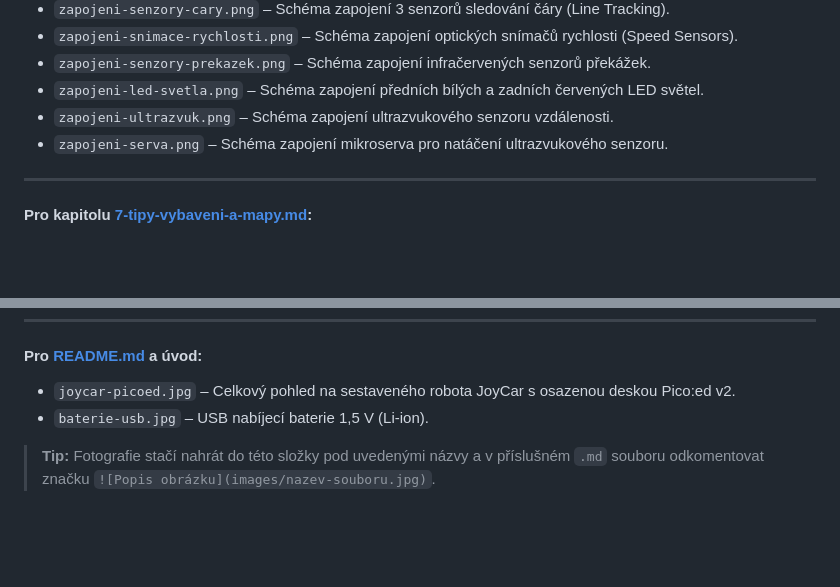
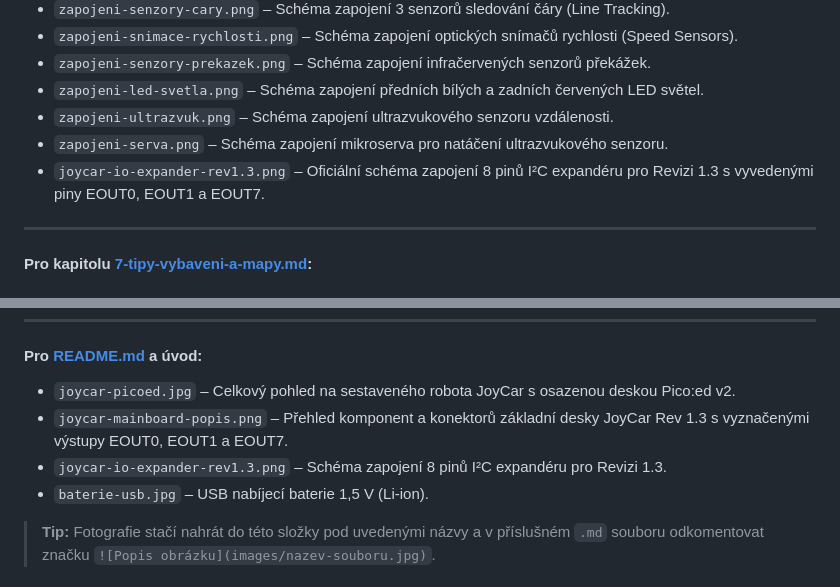
Before and after one commit to JanChaloupek/Navody_ZSaPR, a Markdown page: images/README.md, 2 parts joined by grey strips. Rendered like a GitHub page; blank space fills up the shorter version.

```diff
--- a/images/README.md
+++ b/images/README.md
@@ -23,6 +23,7 @@ Tato složka slouží pro ukládání obrázků, fotografií a schémat použit
 - `zapojeni-led-svetla.png` – Schéma zapojení předních bílých a zadních červených LED světel.
 - `zapojeni-ultrazvuk.png` – Schéma zapojení ultrazvukového senzoru vzdálenosti.
 - `zapojeni-serva.png` – Schéma zapojení mikroserva pro natáčení ultrazvukového senzoru.
+- `joycar-io-expander-rev1.3.png` – Oficiální schéma zapojení 8 pinů I²C expandéru pro Revizi 1.3 s vyvedenými piny EOUT0, EOUT1 a EOUT7.
 
 ---
 
@@ -83,6 +84,8 @@ Tato složka slouží pro ukládání obrázků, fotografií a schémat použit
 
 #### Pro [README.md](../README.md) a úvod:
 - `joycar-picoed.jpg` – Celkový pohled na sestaveného robota JoyCar s osazenou deskou Pico:ed v2.
+- `joycar-mainboard-popis.png` – Přehled komponent a konektorů základní desky JoyCar Rev 1.3 s vyznačenými výstupy EOUT0, EOUT1 a EOUT7.
+- `joycar-io-expander-rev1.3.png` – Schéma zapojení 8 pinů I²C expandéru pro Revizi 1.3.
 - `baterie-usb.jpg` – USB nabíjecí baterie 1,5 V (Li-ion).
 
 > **Tip:** Fotografie stačí nahrát do této složky pod uvedenými názvy a v příslušném `.md` souboru odkomentovat značku `![Popis obrázku](images/nazev-souboru.jpg)`.
```
Also changed, not shown: 5-montaz-a-zapojeni-joycaru.md (+2 -0 lines), README.md (+4 -2 lines), images/joycar-io-expander-rev1.3.png (added), 1 other file.
